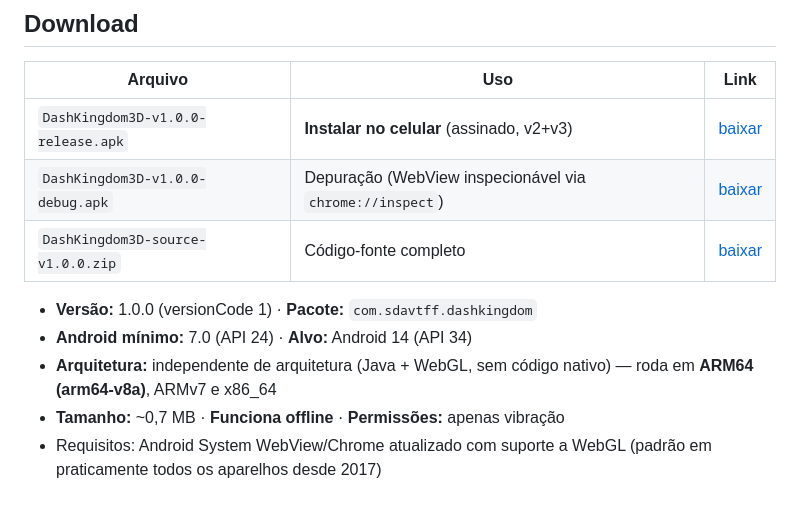
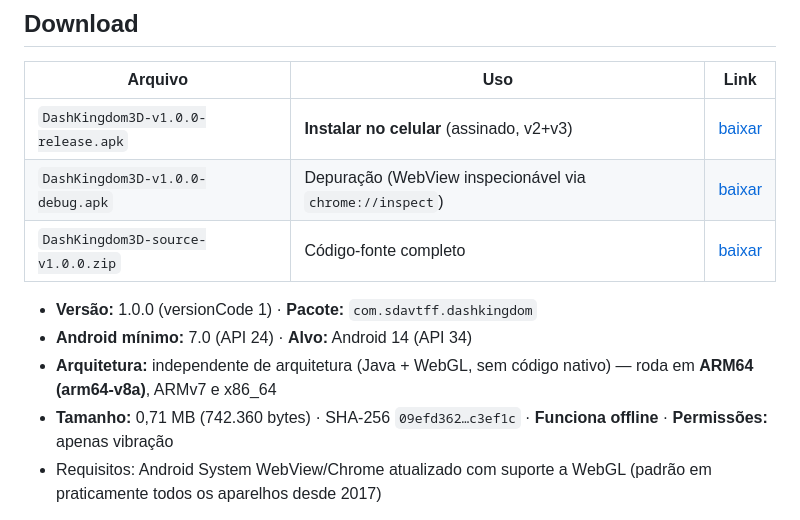
Before and after one commit to sdavtff/SonicXMario, a Markdown page: README.md, the part around one of its changes. GitHub-like rendering.

```diff
--- a/README.md
+++ b/README.md
@@ -15,7 +15,7 @@ Jogo de plataforma 3D para Android que mistura **velocidade, loops, molas, trilh
 - **Versão:** 1.0.0 (versionCode 1) · **Pacote:** `com.sdavtff.dashkingdom`
 - **Android mínimo:** 7.0 (API 24) · **Alvo:** Android 14 (API 34)
 - **Arquitetura:** independente de arquitetura (Java + WebGL, sem código nativo) — roda em **ARM64 (arm64-v8a)**, ARMv7 e x86_64
-- **Tamanho:** ~0,7 MB · **Funciona offline** · **Permissões:** apenas vibração
+- **Tamanho:** 0,71 MB (742.360 bytes) · SHA-256 `09efd362…c3ef1c` · **Funciona offline** · **Permissões:** apenas vibração
 - Requisitos: Android System WebView/Chrome atualizado com suporte a WebGL (padrão em praticamente todos os aparelhos desde 2017)
 
 Instruções de instalação e solução de problemas: [docs/INSTALACAO.md](docs/INSTALACAO.md) · Relatório de testes: [docs/TESTES.md](docs/TESTES.md)
```
Also changed, not shown: other parts of README.md (+3 -3 lines).
